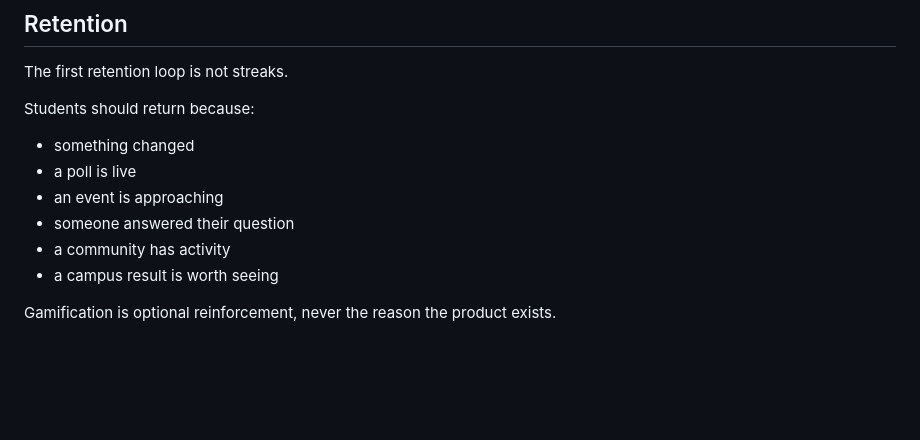
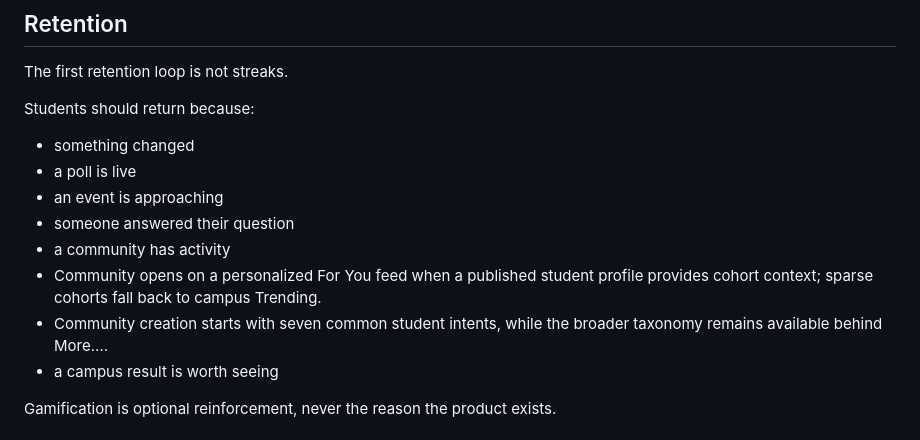
Before and after one commit to Exploiter69/VGU-Pulse, a Markdown page: docs/PRODUCT.md, the part around the change. Drawn GitHub-style; blank space fills up the shorter version.

Commit message:
docs: align product model with Community Phase 1

```diff
--- a/docs/PRODUCT.md
+++ b/docs/PRODUCT.md
@@ -124,6 +124,8 @@ Students should return because:
 - an event is approaching
 - someone answered their question
 - a community has activity
+- Community opens on a personalized For You feed when a published student profile provides cohort context; sparse cohorts fall back to campus Trending.
+- Community creation starts with seven common student intents, while the broader taxonomy remains available behind More….
 - a campus result is worth seeing
 
 Gamification is optional reinforcement, never the reason the product exists.
```
